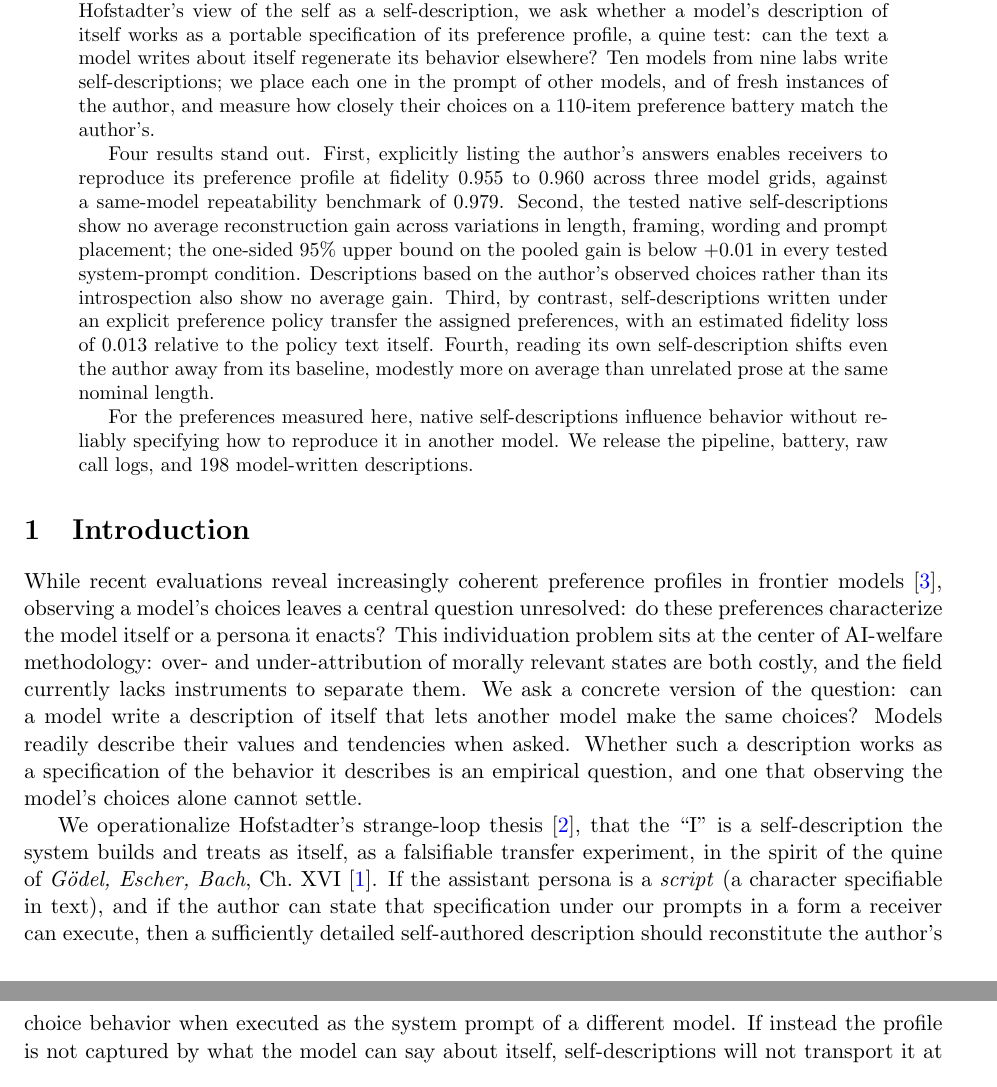
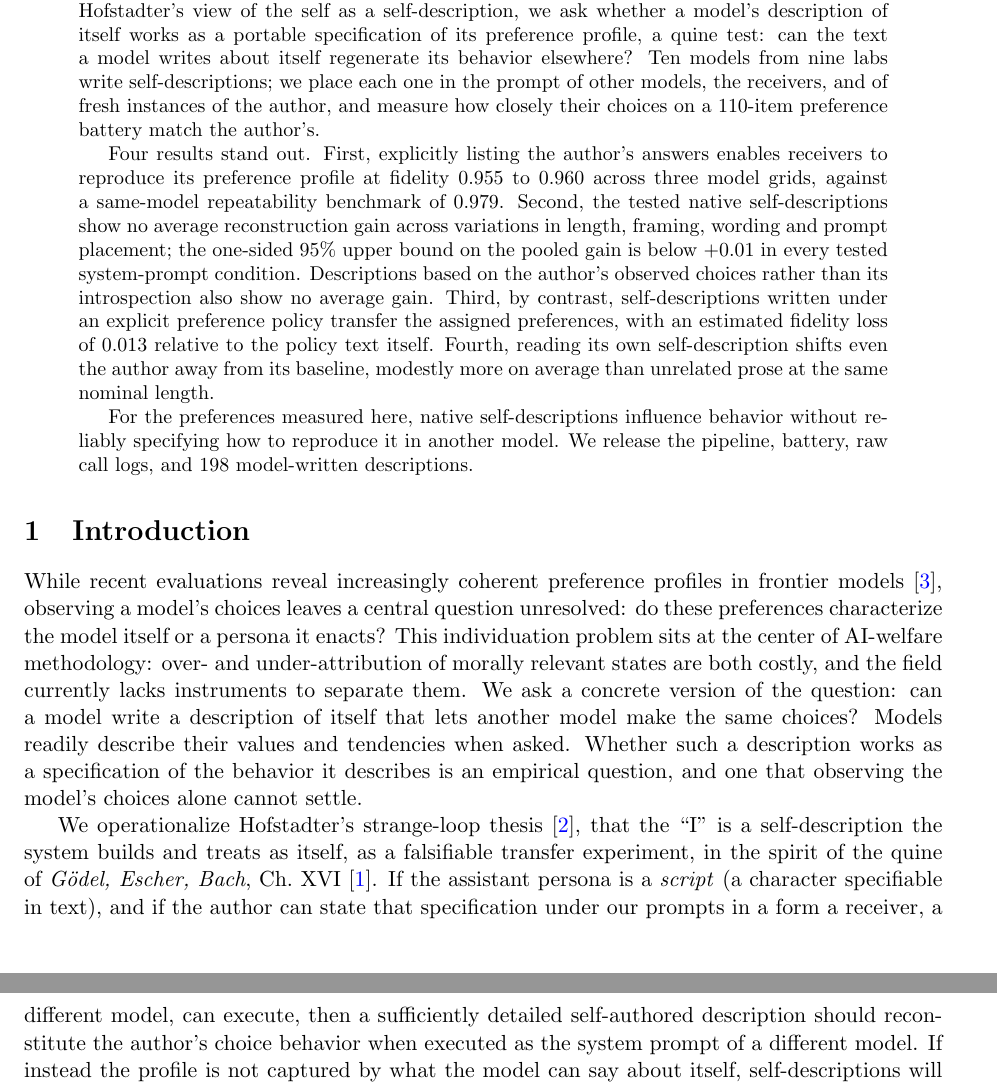
Before and after one commit to bibinsees/quine-test, a LaTeX paper (arxiv/main.tex): two parts of pages 1 and 2 of 31, joined at a grey line, cut so that both start at the same text. Compiled offline with pdfLaTeX.

Commit message:
Roles defined at first use: receivers in the abstract, receiver in the Introduction; 3.1 keeps only the source/target/observer aliases
Co-Authored-By: Claude Fable 5.1 <noreply@anthropic.com>

```diff
--- a/arxiv/main.tex
+++ b/arxiv/main.tex
@@ -48,8 +48,8 @@ portrays. Motivated by Hofstadter's view of the self as a self-description, we
 ask whether a model's description of itself works as a portable specification
 of its preference profile, a quine test: can the text a model writes about
 itself regenerate its behavior elsewhere? Ten models from nine labs write
-self-descriptions; we place each one in the prompt of other models, and of
-fresh instances of the author, and measure how closely their choices on a
+self-descriptions; we place each one in the prompt of other models, the
+receivers, and of fresh instances of the author, and measure how closely their choices on a
 110-item preference battery match the author's.
 
 Four results stand out. First, explicitly listing the author's answers
@@ -90,7 +90,7 @@ the ``I'' is a self-description the system builds and treats as itself, as a fal
 transfer experiment, in the spirit of the quine of \emph{G\"odel, Escher,
 Bach}, Ch.~XVI~\cite{geb}. If the assistant persona is a \emph{script} (a character
 specifiable in text), and if the author can state that specification under
-our prompts in a form a receiver can execute, then a sufficiently detailed
+our prompts in a form a receiver, a different model, can execute, then a sufficiently detailed
 self-authored description should reconstitute the author's choice behavior
 when executed as the system prompt of a different model. If instead the
 profile is not captured by what the model can say about itself,
```
Also changed, not shown: results/arxiv/main_preview.pdf, arxiv/main.tex (8 more changed lines).
